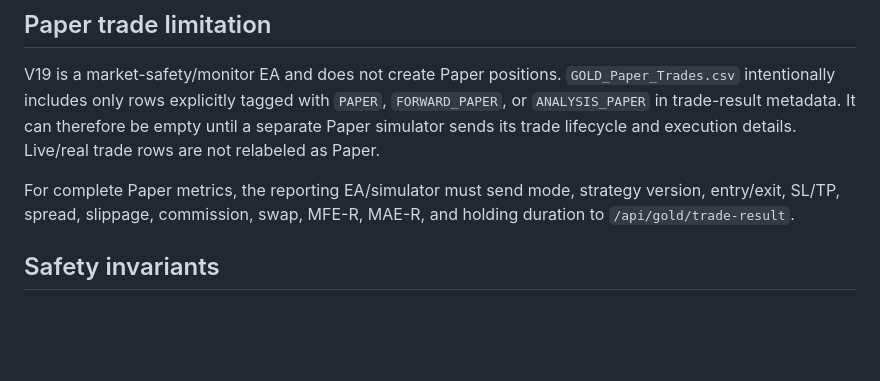
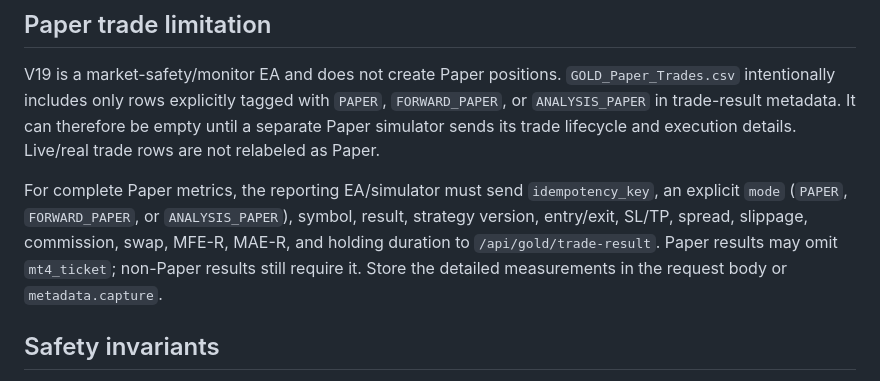
Before and after one commit to ryousuke5/Gold-AI-Trader, a Markdown page: docs/GOLD_DATA_COLLECTION.md, the part around the change. GitHub-like rendering; blank space fills up the shorter version.

Commit message:
docs: clarify paper trade result capture

```diff
--- a/docs/GOLD_DATA_COLLECTION.md
+++ b/docs/GOLD_DATA_COLLECTION.md
@@ -38,7 +38,7 @@ The new research payload is informational only. It does not call the signal endp
 
 V19 is a market-safety/monitor EA and does not create Paper positions. `GOLD_Paper_Trades.csv` intentionally includes only rows explicitly tagged with `PAPER`, `FORWARD_PAPER`, or `ANALYSIS_PAPER` in trade-result metadata. It can therefore be empty until a separate Paper simulator sends its trade lifecycle and execution details. Live/real trade rows are not relabeled as Paper.
 
-For complete Paper metrics, the reporting EA/simulator must send mode, strategy version, entry/exit, SL/TP, spread, slippage, commission, swap, MFE-R, MAE-R, and holding duration to `/api/gold/trade-result`.
+For complete Paper metrics, the reporting EA/simulator must send `idempotency_key`, an explicit `mode` (`PAPER`, `FORWARD_PAPER`, or `ANALYSIS_PAPER`), symbol, result, strategy version, entry/exit, SL/TP, spread, slippage, commission, swap, MFE-R, MAE-R, and holding duration to `/api/gold/trade-result`. Paper results may omit `mt4_ticket`; non-Paper results still require it. Store the detailed measurements in the request body or `metadata.capture`.
 
 ## Safety invariants
 
```
